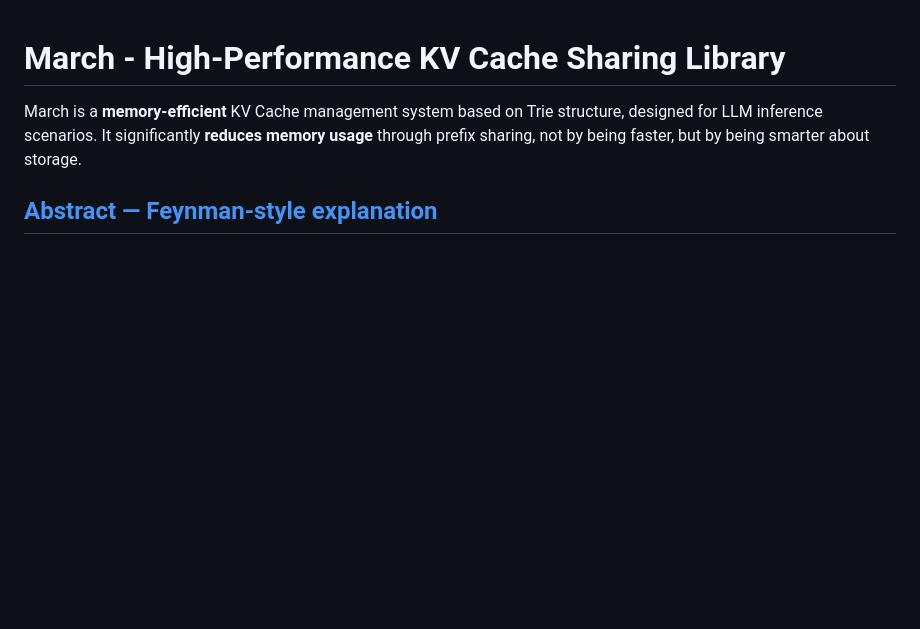
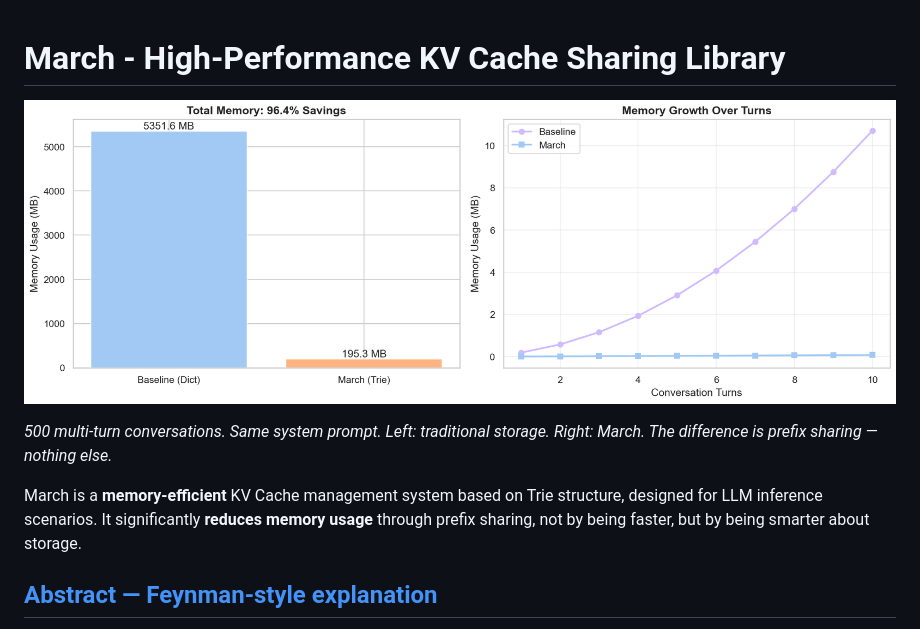
Before and after one commit to lizixi-0x2F/March, a Markdown page: README.md, the part around the change. Rendered like a GitHub page; blank space fills up the shorter version.

Commit message:
Open README with SmolLM2 memory comparison chart as hero image
Co-Authored-By: Claude Sonnet 4.6 <noreply@anthropic.com>

```diff
--- a/README.md
+++ b/README.md
@@ -1,4 +1,8 @@
 # March - High-Performance KV Cache Sharing Library
+
+![SmolLM2 Memory Comparison](smollm2_memory_comparison.png)
+
+*500 multi-turn conversations. Same system prompt. Left: traditional storage. Right: March. The difference is prefix sharing — nothing else.*
 
 March is a **memory-efficient** KV Cache management system based on Trie structure, designed for LLM inference scenarios. It significantly **reduces memory usage** through prefix sharing, not by being faster, but by being smarter about storage.
 
```
